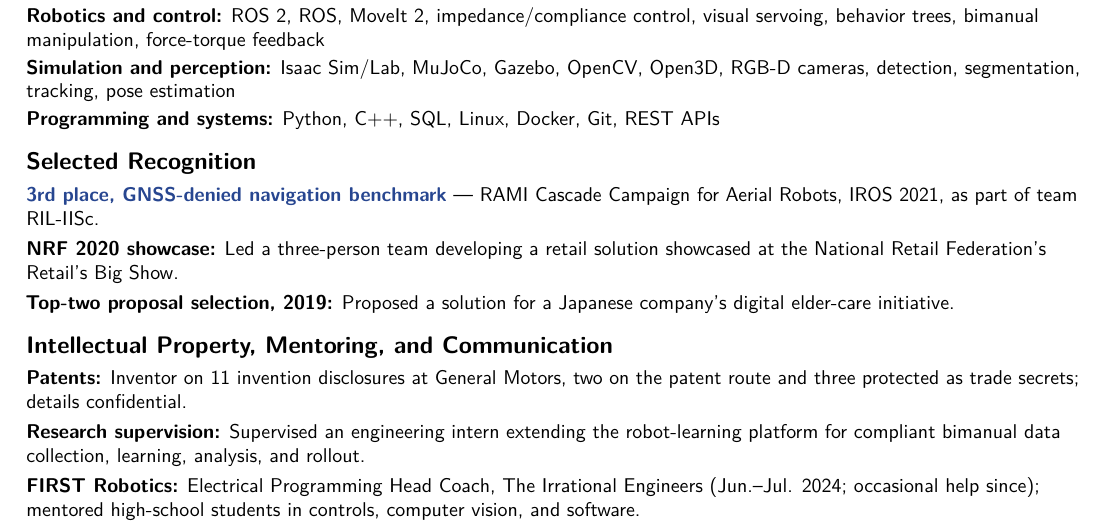
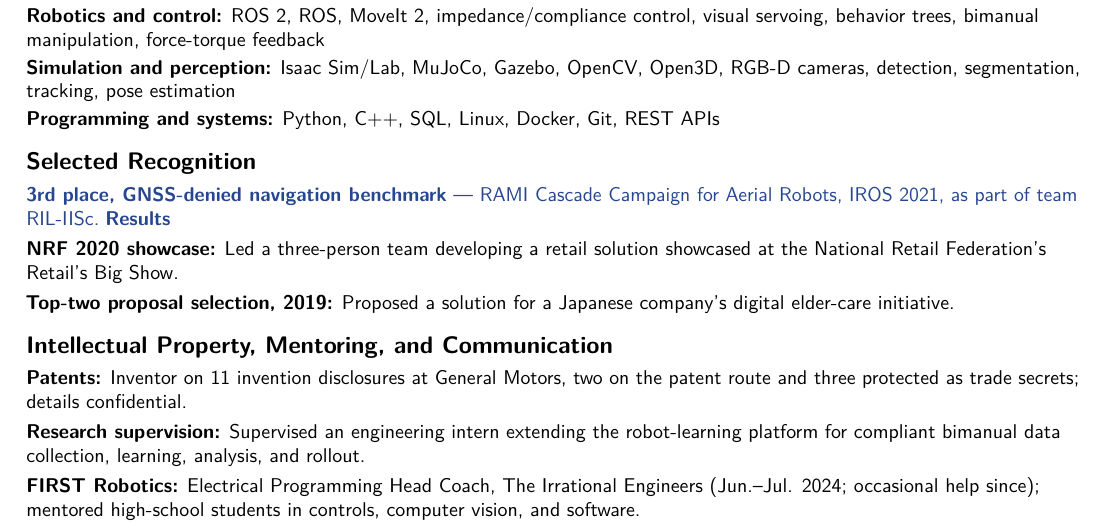
Before and after one commit to tvpian/tvpian.github.io, a LaTeX CV (data/cv-source/cv.tex): part of page 3 of 3, cut so that both start at the same text. Compiled offline with pdfLaTeX.

Commit message:
Make full RAMI recognition entry clickable and add Results link

```diff
--- a/data/cv-source/cv.tex
+++ b/data/cv-source/cv.tex
@@ -97,7 +97,7 @@ I want to build robots that understand the people they work with and keep learni
 \textbf{Simulation and perception:} Isaac Sim/Lab, MuJoCo, Gazebo, OpenCV, Open3D, RGB-D cameras, detection, segmentation, tracking, pose estimation\par\vspace{2pt}
 \textbf{Programming and systems:} Python, C++, SQL, Linux, Docker, Git, REST APIs
 \section{Selected Recognition}
-\href{https://metricsproject.eu/inspection-maintenance/rami-cascade-campaign1-aerial-robots/}{\textbf{3rd place, GNSS-denied navigation benchmark}} — RAMI Cascade Campaign for Aerial Robots, IROS 2021, as part of team RIL-IISc.
+\href{https://metricsproject.eu/inspection-maintenance/rami-cascade-campaign1-aerial-robots/}{\textbf{3rd place, GNSS-denied navigation benchmark} — RAMI Cascade Campaign for Aerial Robots, IROS 2021, as part of team RIL-IISc.}\nobreak\hspace{0.3em}\href{https://metricsproject.eu/inspection-maintenance/rami-cascade-campaign1-aerial-robots/}{\textbf{Results}}
 \par\vspace{3pt}\textbf{NRF 2020 showcase:} Led a three-person team developing a retail solution showcased at the National Retail Federation's Retail's Big Show.
 \par\vspace{3pt}\textbf{Top-two proposal selection, 2019:} Proposed a solution for a Japanese company's digital elder-care initiative.
 \section{Intellectual Property, Mentoring, and Communication}
```
Also changed, not shown: data/Tharun_Resume.pdf.
